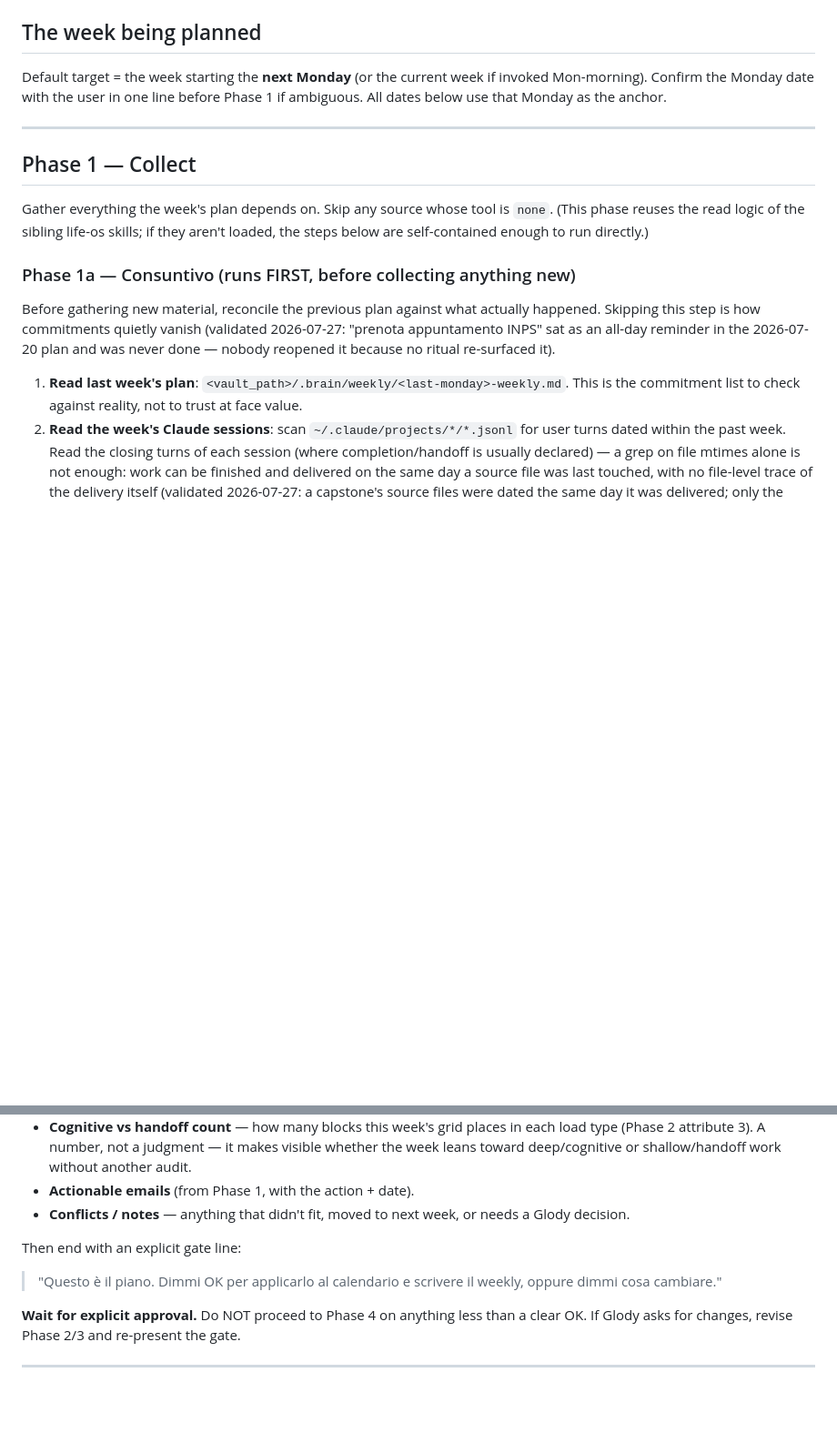
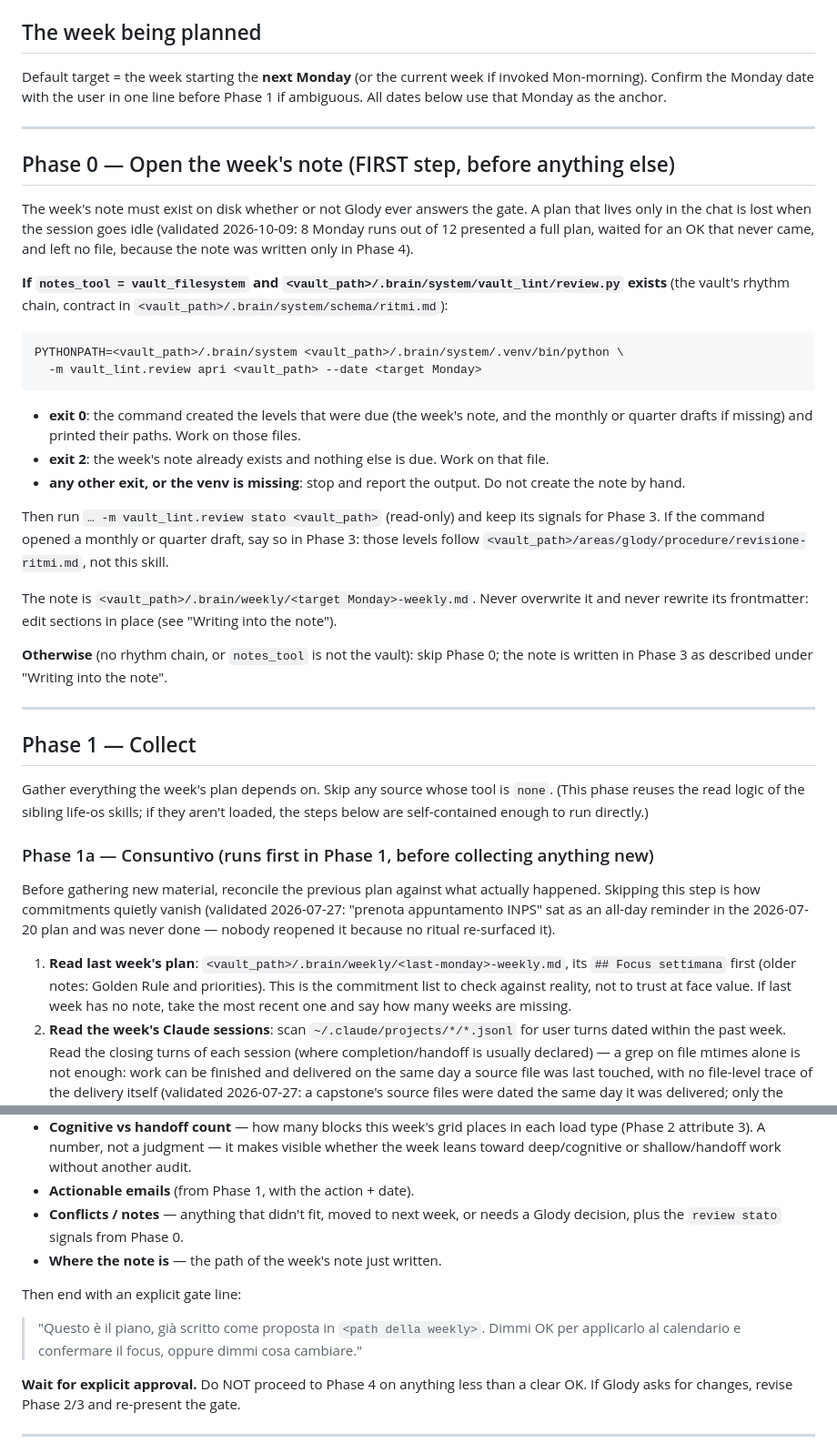
Before and after one commit to glodyfimpa/claude-skills, a Markdown page: weekly-planner/SKILL.md, 2 parts joined by grey strips. Shown at 91% size. Rendered like a GitHub page; blank space fills up the shorter version.

````diff
--- a/weekly-planner/SKILL.md
+++ b/weekly-planner/SKILL.md
@@ -38,21 +38,56 @@ ambiguous. All dates below use that Monday as the anchor.
 
 ---
 
+## Phase 0 — Open the week's note (FIRST step, before anything else)
+
+The week's note must exist on disk whether or not Glody ever answers the gate. A plan
+that lives only in the chat is lost when the session goes idle (validated 2026-10-09: 8
+Monday runs out of 12 presented a full plan, waited for an OK that never came, and left
+no file, because the note was written only in Phase 4).
+
+**If `notes_tool = vault_filesystem` and `<vault_path>/.brain/system/vault_lint/review.py`
+exists** (the vault's rhythm chain, contract in `<vault_path>/.brain/system/schema/ritmi.md`):
+
+```bash
+PYTHONPATH=<vault_path>/.brain/system <vault_path>/.brain/system/.venv/bin/python \
+  -m vault_lint.review apri <vault_path> --date <target Monday>
+```
+
+- **exit 0**: the command created the levels that were due (the week's note, and the
+  monthly or quarter drafts if missing) and printed their paths. Work on those files.
+- **exit 2**: the week's note already exists and nothing else is due. Work on that file.
+- **any other exit, or the venv is missing**: stop and report the output. Do not create
+  the note by hand.
+
+Then run `… -m vault_lint.review stato <vault_path>` (read-only) and keep its signals
+for Phase 3. If the command opened a monthly or quarter draft, say so in Phase 3: those
+levels follow `<vault_path>/areas/glody/procedure/revisione-ritmi.md`, not this skill.
+
+The note is `<vault_path>/.brain/weekly/<target Monday>-weekly.md`. Never overwrite it
+and never rewrite its frontmatter: edit sections in place (see "Writing into the note").
+
+**Otherwise** (no rhythm chain, or `notes_tool` is not the vault): skip Phase 0; the note
+is written in Phase 3 as described under "Writing into the note".
+
+---
+
 ## Phase 1 — Collect
 
 Gather everything the week's plan depends on. Skip any source whose tool is `none`.
 (This phase reuses the read logic of the sibling life-os skills; if they aren't loaded,
 the steps below are self-contained enough to run directly.)
 
-### Phase 1a — Consuntivo (runs FIRST, before collecting anything new)
+### Phase 1a — Consuntivo (runs first in Phase 1, before collecting anything new)
 
 Before gathering new material, reconcile the previous plan against what actually
 happened. Skipping this step is how commitments quietly vanish (validated 2026-07-27:
 "prenota appuntamento INPS" sat as an all-day reminder in the 2026-07-20 plan and was
 never done — nobody reopened it because no ritual re-surfaced it).
 
-1. **Read last week's plan**: `<vault_path>/.brain/weekly/<last-monday>-weekly.md`. This is the
-   commitment list to check against reality, not to trust at face value.
+1. **Read last week's plan**: `<vault_path>/.brain/weekly/<last-monday>-weekly.md`, its
+   `## Focus settimana` first (older notes: Golden Rule and priorities). This is the
+   commitment list to check against reality, not to trust at face value. If last week
+   has no note, take the most recent one and say how many weeks are missing.
 2. **Read the week's Claude sessions**: scan `~/.claude/projects/*/*.jsonl` for user
    turns dated within the past week. Read the closing turns of each session (where
    completion/handoff is usually declared) — a grep on file mtimes alone is not enough:
@@ -190,12 +231,13 @@ Structure of the report:
   week leans toward deep/cognitive or shallow/handoff work without another audit.
 - **Actionable emails** (from Phase 1, with the action + date).
 - **Conflicts / notes** — anything that didn't fit, moved to next week, or needs a Glody
-  decision.
+  decision, plus the `review stato` signals from Phase 0.
+- **Where the note is** — the path of the week's note just written.
 
 Then end with an explicit gate line:
 
-> "Questo è il piano. Dimmi OK per applicarlo al calendario e scrivere il weekly, oppure
-> dimmi cosa cambiare."
+> "Questo è il piano, già scritto come proposta in `<path della weekly>`. Dimmi OK per
+> applicarlo al calendario e confermare il focus, oppure dimmi cosa cambiare."
 
 **Wait for explicit approval.** Do NOT proceed to Phase 4 on anything less than a clear OK.
 If Glody asks for changes, revise Phase 2/3 and re-present the gate.
````
Also changed, not shown: other parts of weekly-planner/SKILL.md (+54 -48 lines).
